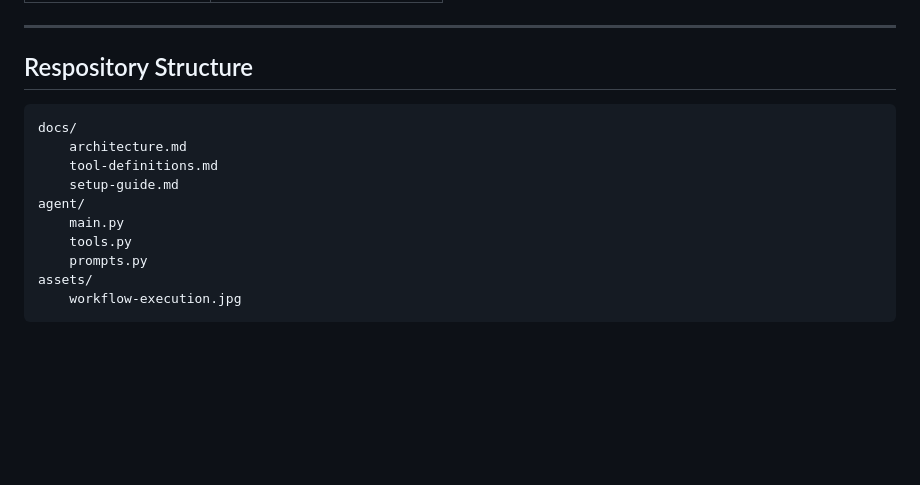
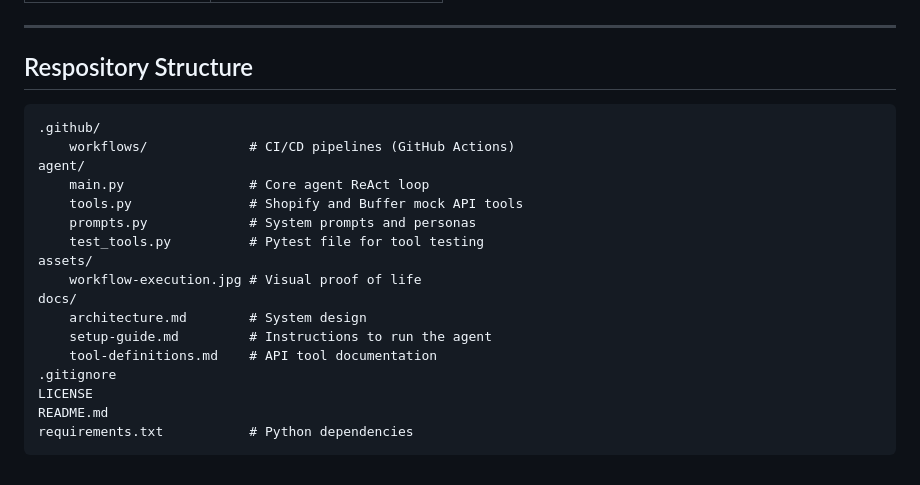
Before and after one commit to rhain-r/ecommerce-agentic-brand-manager, a Markdown page: README.md, the part around the change. Rendered like a GitHub page; blank space fills up the shorter version.

````diff
--- a/README.md
+++ b/README.md
@@ -88,14 +88,21 @@ The agent maintains a memory log (vector database or flat file) to remember past
 ## Respository Structure
 
 ```
+.github/
+    workflows/             # CI/CD pipelines (GitHub Actions)
+agent/
+    main.py                # Core agent ReAct loop
+    tools.py               # Shopify and Buffer mock API tools
+    prompts.py             # System prompts and personas
+    test_tools.py          # Pytest file for tool testing
+assets/
+    workflow-execution.jpg # Visual proof of life
 docs/
-    architecture.md
-    tool-definitions.md
-    setup-guide.md
-agent/
-    main.py
-    tools.py
-    prompts.py
-assets/
-    workflow-execution.jpg
+    architecture.md        # System design
+    setup-guide.md         # Instructions to run the agent
+    tool-definitions.md    # API tool documentation
+.gitignore
+LICENSE
+README.md
+requirements.txt           # Python dependencies
 ```
````
